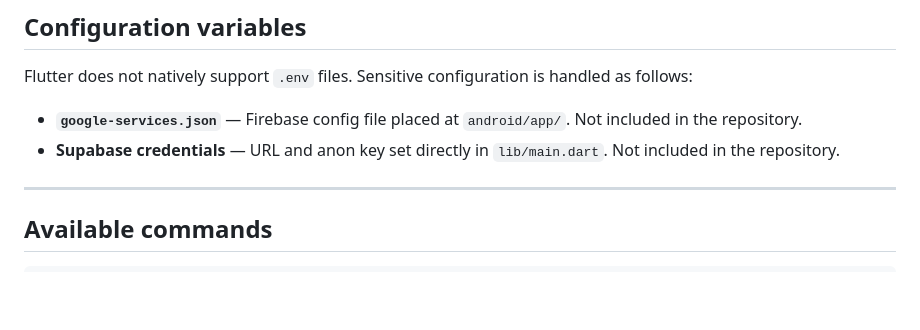
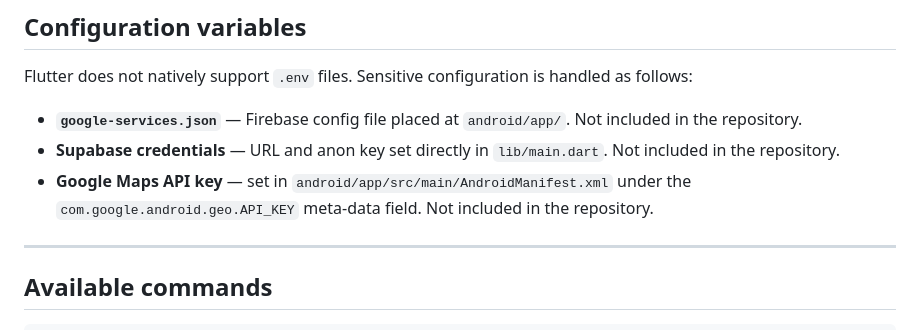
Before and after one commit to shahverdyan/PlanC-Frontend, a Markdown page: README.md, the part around the change. GitHub-like rendering; blank space fills up the shorter version.

Commit message:
Update README with Google Maps API key instructions
Clarify handling of Google Maps API key in README.

```diff
--- a/README.md
+++ b/README.md
@@ -189,7 +189,9 @@ Flutter does not natively support `.env` files. Sensitive configuration is handl
 
 - **`google-services.json`** — Firebase config file placed at `android/app/`. Not included in the repository.
 - **Supabase credentials** — URL and anon key set directly in `lib/main.dart`. Not included in the repository.
-
+- **Google Maps API key** — set in `android/app/src/main/AndroidManifest.xml`
+  under the `com.google.android.geo.API_KEY` meta-data field.
+  Not included in the repository.
 ---
 
 ## Available commands
```
